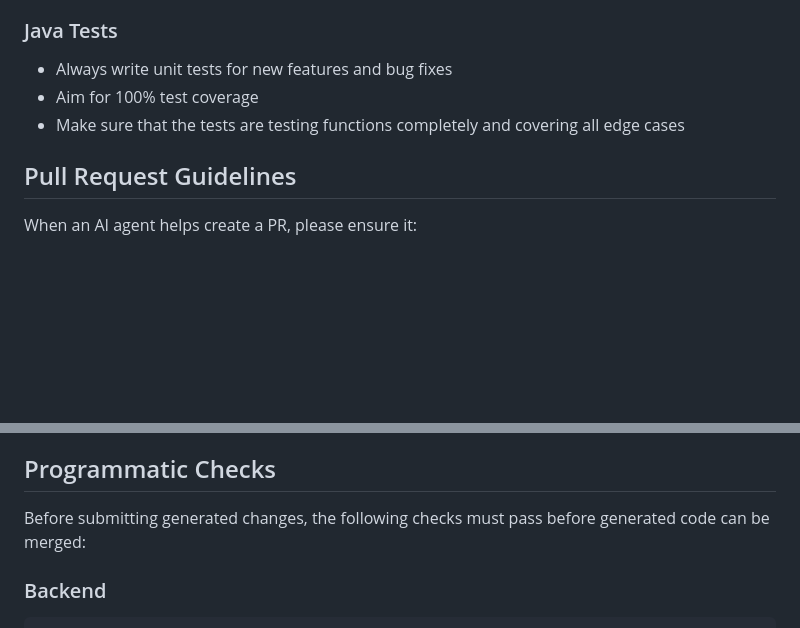
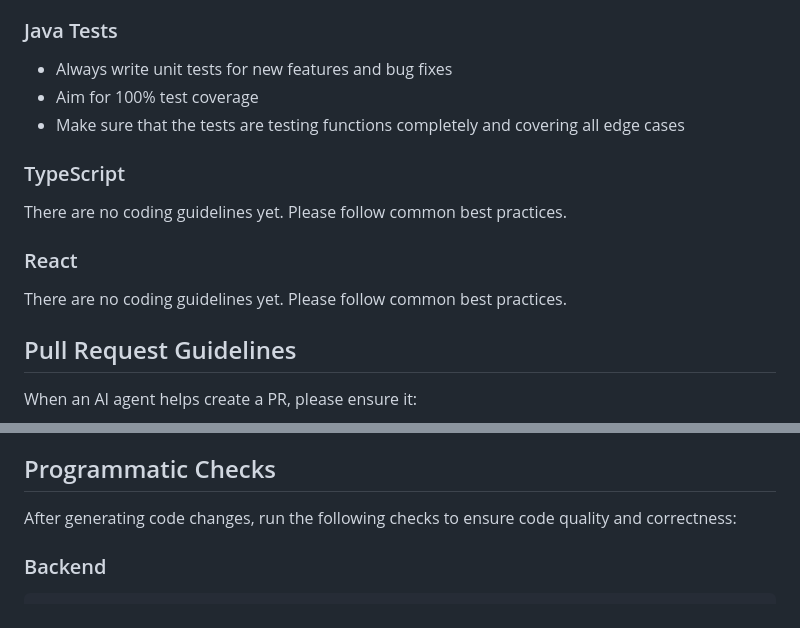
Before and after one commit to lennartmoeller/Finance, a Markdown page: AGENTS.md, 2 parts joined by grey strips. GitHub-like rendering; blank space fills up the shorter version.

Commit message:
chore: update agents instructions

```diff
--- a/AGENTS.md
+++ b/AGENTS.md
@@ -79,6 +79,14 @@ To ensure consistency and maintainability in the codebase, please adhere to the
 - Aim for 100% test coverage
 - Make sure that the tests are testing functions completely and covering all edge cases
 
+### TypeScript
+
+There are no coding guidelines yet. Please follow common best practices.
+
+### React
+
+There are no coding guidelines yet. Please follow common best practices.
+
 ## Pull Request Guidelines
 
 When an AI agent helps create a PR, please ensure it:
@@ -91,7 +99,7 @@ When an AI agent helps create a PR, please ensure it:
 
 ## Programmatic Checks
 
-Before submitting generated changes, the following checks must pass before generated code can be merged:
+After generating code changes, run the following checks to ensure code quality and correctness:
 
 ### Backend
 
```
